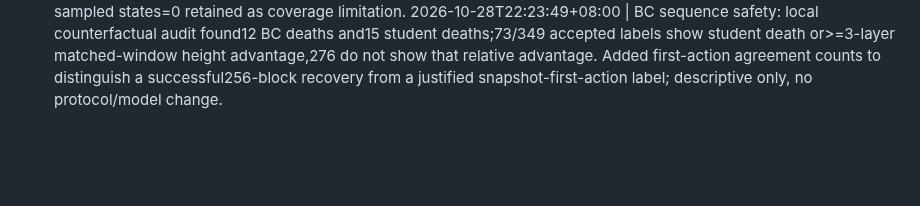
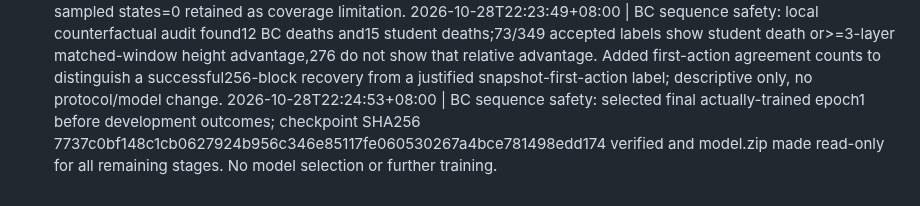
Before and after one commit to u-wyh/tetris-ai-benchmark, a Markdown page: OPERATIONS.md, the part around the change. Drawn GitHub-style; blank space fills up the shorter version.

Commit message:
Freeze selected safety checkpoint for all development stages

```diff
--- a/OPERATIONS.md
+++ b/OPERATIONS.md
@@ -470,3 +470,4 @@
 2026-10-28T22:14:16+08:00 | BC sequence safety: epoch1 complete, updates=256, high-score-proxy loss stop=True
 2026-10-28T22:21:06+08:00 | BC sequence safety:383 fixed counterfactuals completed,349 accepted/34 rejected; qualified severe train134/validation43. Epoch1 stopped at256 updates because PPO-demonstration agreement fell55.52% to48.93%; unsafe-state BC agreement71.76% to75.29%. New32seed five-model20K evaluation running. Added descriptive label-relative-advantage audit without changing samples, acceptance, training or gates. Birth-space-tight sampled states=0 retained as coverage limitation.
 2026-10-28T22:23:49+08:00 | BC sequence safety: local counterfactual audit found12 BC deaths and15 student deaths;73/349 accepted labels show student death or>=3-layer matched-window height advantage,276 do not show that relative advantage. Added first-action agreement counts to distinguish a successful256-block recovery from a justified snapshot-first-action label; descriptive only, no protocol/model change.
+2026-10-28T22:24:53+08:00 | BC sequence safety: selected final actually-trained epoch1 before development outcomes; checkpoint SHA256 7737c0bf148c1cb0627924b956c346e85117fe060530267a4bce781498edd174 verified and model.zip made read-only for all remaining stages. No model selection or further training.
```
